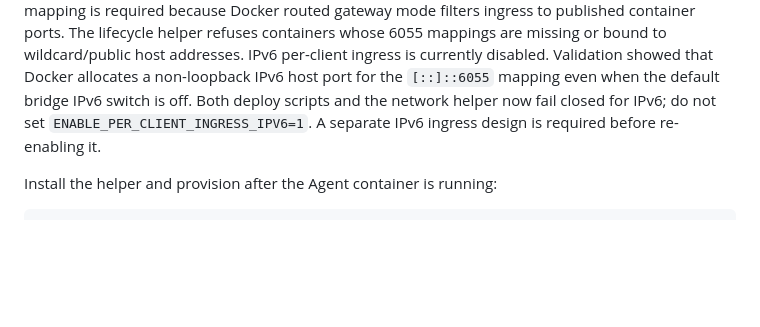
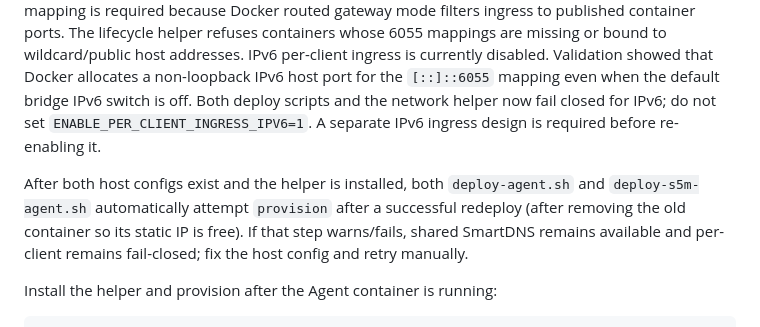
Before and after one commit to Tony855/S5M-Agent-SmartDNS, a Markdown page: scripts/host-ingress/README.md, the part around the change. Drawn GitHub-style; blank space fills up the shorter version.

Commit message:
docs(ingress): describe deploy-time routed network provisioning

````diff
--- a/scripts/host-ingress/README.md
+++ b/scripts/host-ingress/README.md
@@ -73,6 +73,8 @@ Create `/etc/s5m-agent-ingress/network.json` as root-owned mode `0600` (replace
 
 Before provisioning, deploy/redeploy the Agent with `ENABLE_PER_CLIENT_INGRESS=1` in `/etc/default/s5m-agent-smartdns`. The interactive `deploy-s5m-agent.sh` offers menu item `22` to toggle the same option; save it with `19` and redeploy with `2`. The deployment script publishes UDP/TCP 6055 only on random host ports bound to `127.0.0.1`; remote clients never use those host ports and reach the stable container address directly through the routed bridge. This loopback-only mapping is required because Docker routed gateway mode filters ingress to published container ports. The lifecycle helper refuses containers whose 6055 mappings are missing or bound to wildcard/public host addresses. IPv6 per-client ingress is currently disabled. Validation showed that Docker allocates a non-loopback IPv6 host port for the `[::]::6055` mapping even when the default bridge IPv6 switch is off. Both deploy scripts and the network helper now fail closed for IPv6; do not set `ENABLE_PER_CLIENT_INGRESS_IPV6=1`. A separate IPv6 ingress design is required before re-enabling it.
 
+After both host configs exist and the helper is installed, both `deploy-agent.sh` and `deploy-s5m-agent.sh` automatically attempt `provision` after a successful redeploy (after removing the old container so its static IP is free). If that step warns/fails, shared SmartDNS remains available and per-client remains fail-closed; fix the host config and retry manually.
+
 Install the helper and provision after the Agent container is running:
 
 ```sh
````
